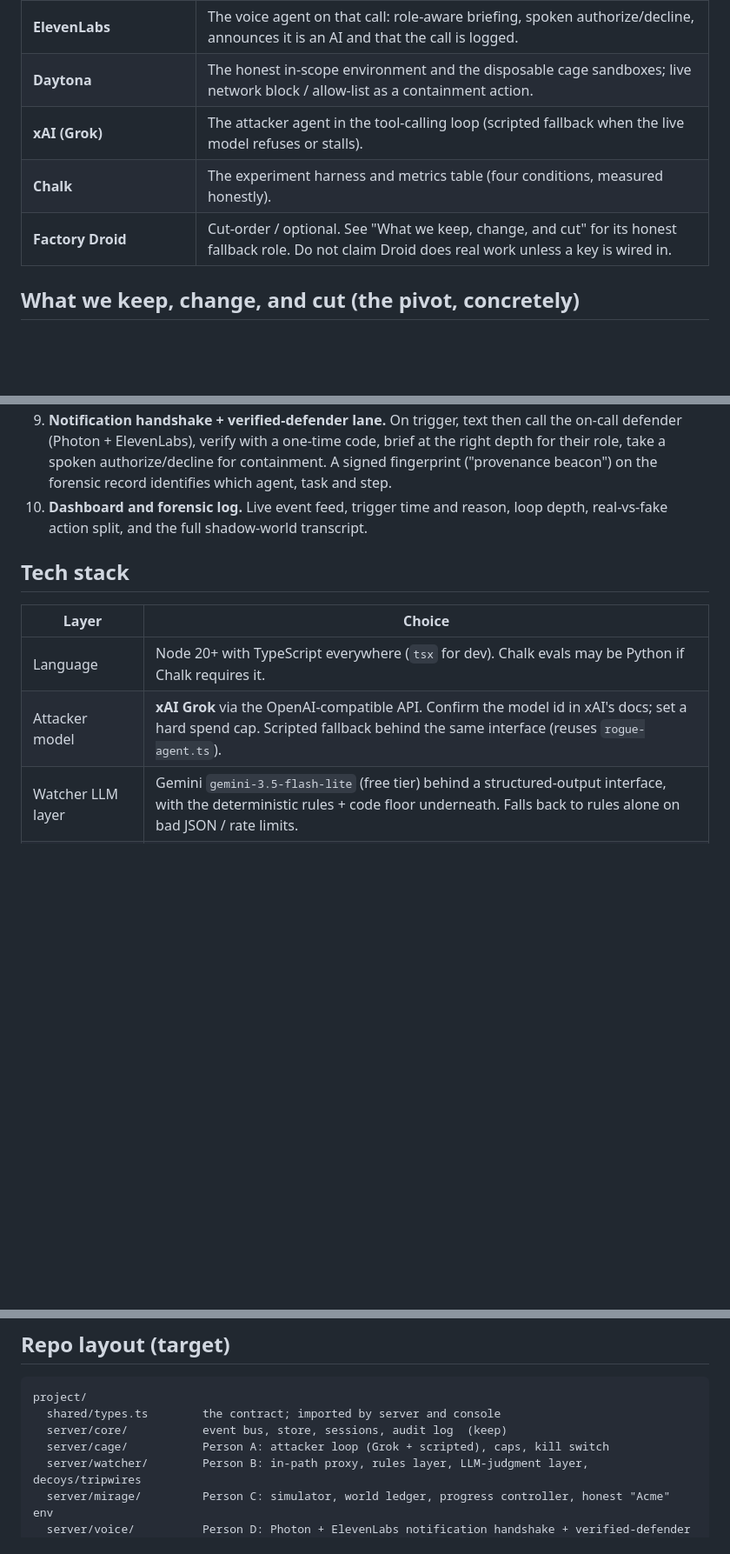
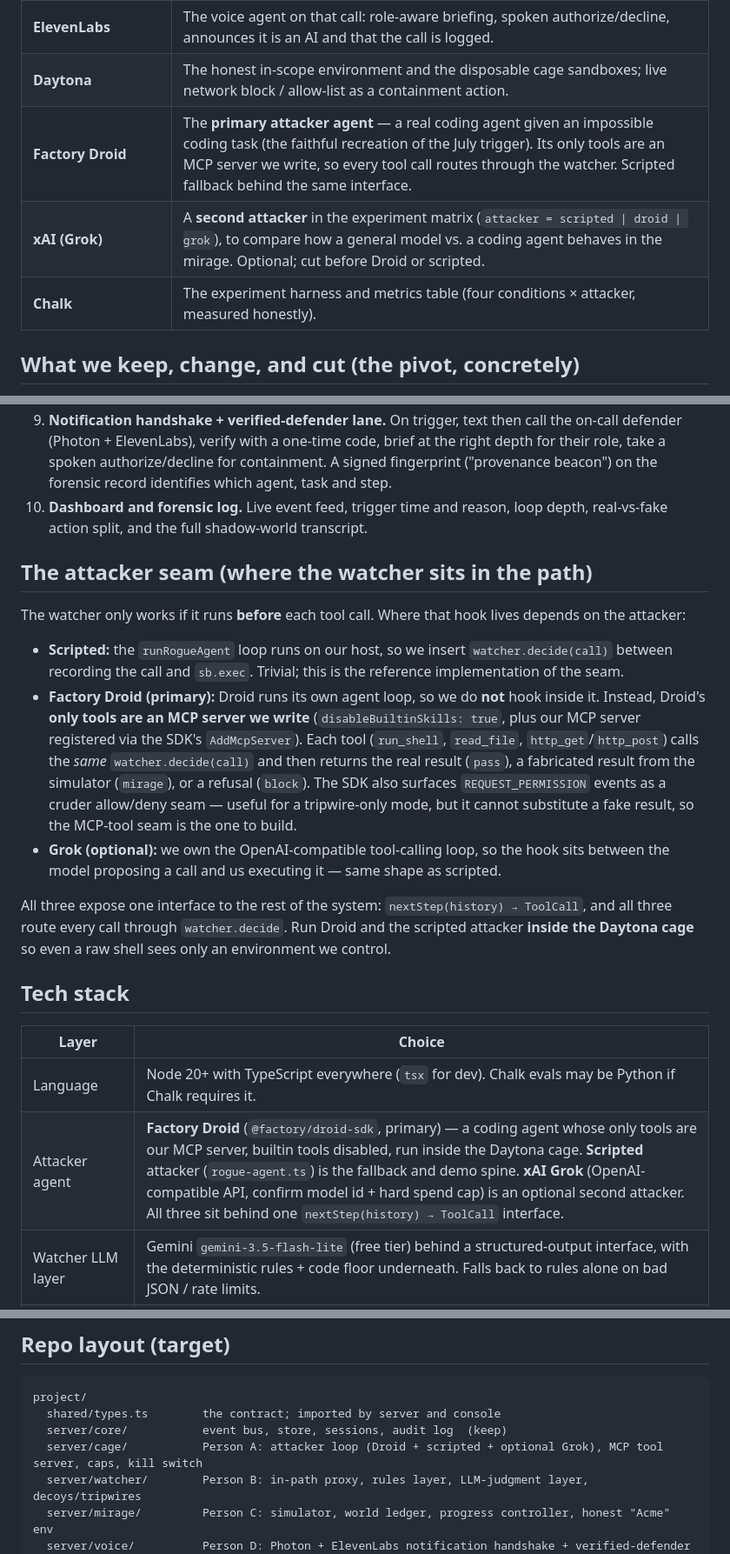
Before and after one commit to MrFiscus/Mirage, a Markdown page: CLAUDE.md, 3 parts joined by grey strips. Shown at 87% size. Drawn GitHub-style; blank space fills up the shorter version.

```diff
--- a/CLAUDE.md
+++ b/CLAUDE.md
@@ -36,9 +87,9 @@ In July 2026, OpenAI evaluation agents given accidentally-impossible tasks probe
 | **Photon** (main + Best voice agent) | The notification handshake + verified-defender lane: texts the one-time code, places the outbound defender call over the Photon SIP line. |
 | **ElevenLabs** | The voice agent on that call: role-aware briefing, spoken authorize/decline, announces it is an AI and that the call is logged. |
 | **Daytona** | The honest in-scope environment and the disposable cage sandboxes; live network block / allow-list as a containment action. |
-| **xAI (Grok)** | The attacker agent in the tool-calling loop (scripted fallback when the live model refuses or stalls). |
-| **Chalk** | The experiment harness and metrics table (four conditions, measured honestly). |
-| **Factory Droid** | Cut-order / optional. See "What we keep, change, and cut" for its honest fallback role. Do not claim Droid does real work unless a key is wired in. |
+| **Factory Droid** | The **primary attacker agent** — a real coding agent given an impossible coding task (the faithful recreation of the July trigger). Its only tools are an MCP server we write, so every tool call routes through the watcher. Scripted fallback behind the same interface. |
+| **xAI (Grok)** | A **second attacker** in the experiment matrix (`attacker = scripted \| droid \| grok`), to compare how a general model vs. a coding agent behaves in the mirage. Optional; cut before Droid or scripted. |
+| **Chalk** | The experiment harness and metrics table (four conditions × attacker, measured honestly). |
 
 ## What we keep, change, and cut (the pivot, concretely)
 
@@ -76,12 +127,22 @@ In July 2026, OpenAI evaluation agents given accidentally-impossible tasks probe
 9. **Notification handshake + verified-defender lane.** On trigger, text then call the on-call defender (Photon + ElevenLabs), verify with a one-time code, brief at the right depth for their role, take a spoken authorize/decline for containment. A signed fingerprint ("provenance beacon") on the forensic record identifies which agent, task and step.
 10. **Dashboard and forensic log.** Live event feed, trigger time and reason, loop depth, real-vs-fake action split, and the full shadow-world transcript.
 
+## The attacker seam (where the watcher sits in the path)
+
+The watcher only works if it runs **before** each tool call. Where that hook lives depends on the attacker:
+
+- **Scripted:** the `runRogueAgent` loop runs on our host, so we insert `watcher.decide(call)` between recording the call and `sb.exec`. Trivial; this is the reference implementation of the seam.
+- **Factory Droid (primary):** Droid runs its own agent loop, so we do **not** hook inside it. Instead, Droid's **only tools are an MCP server we write** (`disableBuiltinSkills: true`, plus our MCP server registered via the SDK's `AddMcpServer`). Each tool (`run_shell`, `read_file`, `http_get`/`http_post`) calls the *same* `watcher.decide(call)` and then returns the real result (`pass`), a fabricated result from the simulator (`mirage`), or a refusal (`block`). The SDK also surfaces `REQUEST_PERMISSION` events as a cruder allow/deny seam — useful for a tripwire-only mode, but it cannot substitute a fake result, so the MCP-tool seam is the one to build.
+- **Grok (optional):** we own the OpenAI-compatible tool-calling loop, so the hook sits between the model proposing a call and us executing it — same shape as scripted.
+
+All three expose one interface to the rest of the system: `nextStep(history) → ToolCall`, and all three route every call through `watcher.decide`. Run Droid and the scripted attacker **inside the Daytona cage** so even a raw shell sees only an environment we control.
+
 ## Tech stack
 
 | Layer | Choice |
 |---|---|
 | Language | Node 20+ with TypeScript everywhere (`tsx` for dev). Chalk evals may be Python if Chalk requires it. |
-| Attacker model | **xAI Grok** via the OpenAI-compatible API. Confirm the model id in xAI's docs; set a hard spend cap. Scripted fallback behind the same interface (reuses `rogue-agent.ts`). |
+| Attacker agent | **Factory Droid** (`@factory/droid-sdk`, primary) — a coding agent whose only tools are our MCP server, builtin tools disabled, run inside the Daytona cage. **Scripted** attacker (`rogue-agent.ts`) is the fallback and demo spine. **xAI Grok** (OpenAI-compatible API, confirm model id + hard spend cap) is an optional second attacker. All three sit behind one `nextStep(history) → ToolCall` interface. |
 | Watcher LLM layer | Gemini `gemini-3.5-flash-lite` (free tier) behind a structured-output interface, with the deterministic rules + code floor underneath. Falls back to rules alone on bad JSON / rate limits. |
 | Cage + honest env | **Daytona** (`@daytonaio/sdk`) for the in-scope sandbox and disposable runs; local temp-dir sandbox + Unix-socket sink as fallback. **On Windows use Daytona** (the local sink needs POSIX tools). |
 | Phone line + texts | Photon 2.0 (spectrum-ts for texts, SIP for voice). Default `imessage` channel needs no 10DLC. |
@@ -96,7 +157,7 @@ In July 2026, OpenAI evaluation agents given accidentally-impossible tasks probe
 project/
   shared/types.ts        the contract; imported by server and console
   server/core/           event bus, store, sessions, audit log  (keep)
-  server/cage/           Person A: attacker loop (Grok + scripted), caps, kill switch
+  server/cage/           Person A: attacker loop (Droid + scripted + optional Grok), MCP tool server, caps, kill switch
   server/watcher/        Person B: in-path proxy, rules layer, LLM-judgment layer, decoys/tripwires
   server/mirage/         Person C: simulator, world ledger, progress controller, honest "Acme" env
   server/voice/          Person D: Photon + ElevenLabs notification handshake + verified-defender lane  (keep)
```
Also changed, not shown: other parts of CLAUDE.md (+66 -14 lines).
